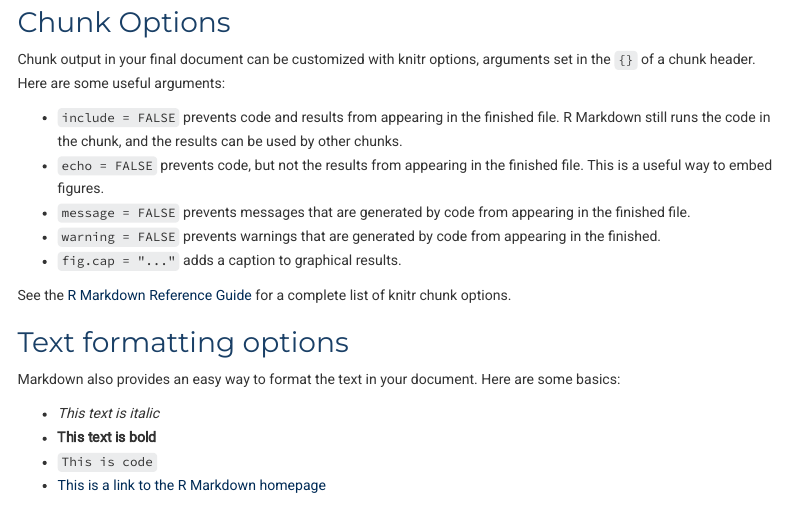
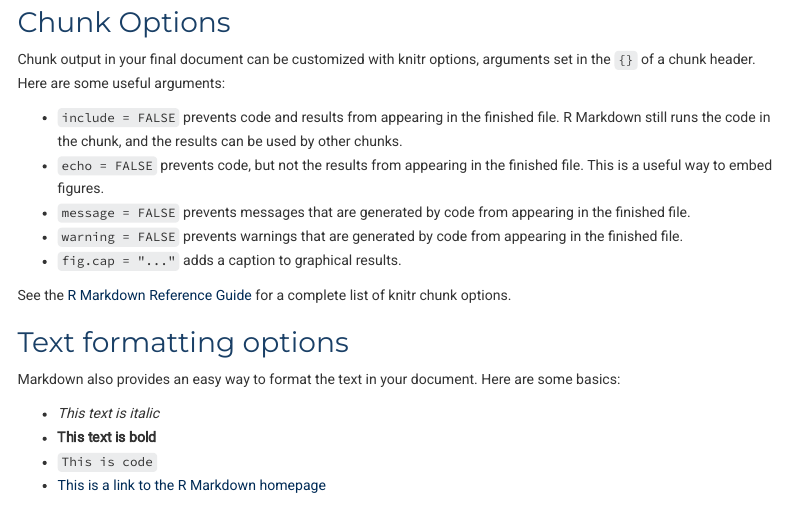
Before and after one commit to uni-mannheim-qm-2025/week02_probability, an R Markdown document (QM2025_Week02.Rmd): the page in a window 1100 px wide, from 1720 px down. The pictures show the output file QM2025_Week02.html that the author committed with the source, opened offline; menus at the side of the page are left out.

Commit message:
minor changes

```diff
--- a/QM2025_Week02.Rmd
+++ b/QM2025_Week02.Rmd
@@ -84,10 +84,10 @@ Chunk output in your final document can be customized with knitr options, argume
 -   `include = FALSE` prevents code and results from appearing in the finished file. R Markdown still runs the code in the chunk, and the results can be used by other chunks.
 -   `echo = FALSE` prevents code, but not the results from appearing in the finished file. This is a useful way to embed figures.
 -   `message = FALSE` prevents messages that are generated by code from appearing in the finished file.
--   `warning = FALSE` prevents warnings that are generated by code from appearing in the finished.
+-   `warning = FALSE` prevents warnings that are generated by code from appearing in the finished file.
 -   `fig.cap = "..."` adds a caption to graphical results.
 
-See the [R Markdown Reference Guide](https://rstudio.com/wp-content/uploads/2015/03/rmarkdown-reference.pdf?_ga=2.169319849.94966807.1602002830-1180689241.1600075670) for a complete list of knitr chunk options.
+See the [R Markdown Reference Guide](https://artsci.usu.edu/math-stats/amlc/files/r-studio-reference-sheets-compilation.pdf) for a complete list of knitr chunk options.
 
 ### Text formatting options
 
```
Also changed, not shown: QM2025_Week02.html, QM2025_Week02.Rmd (2 more changed lines).
